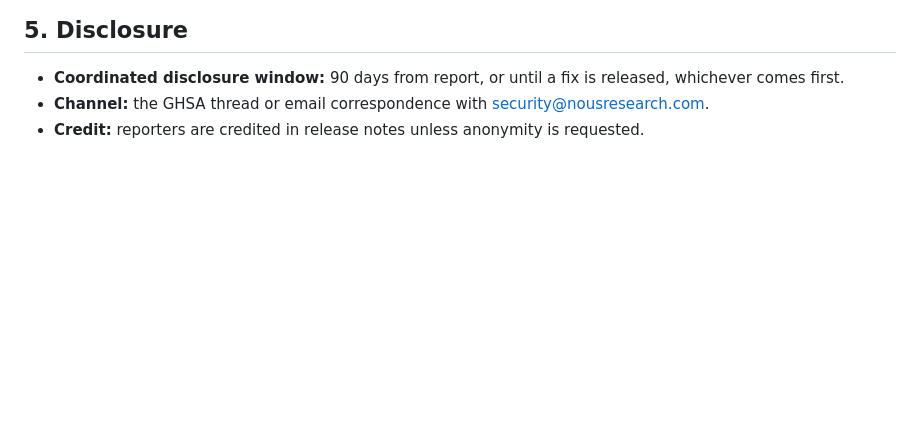
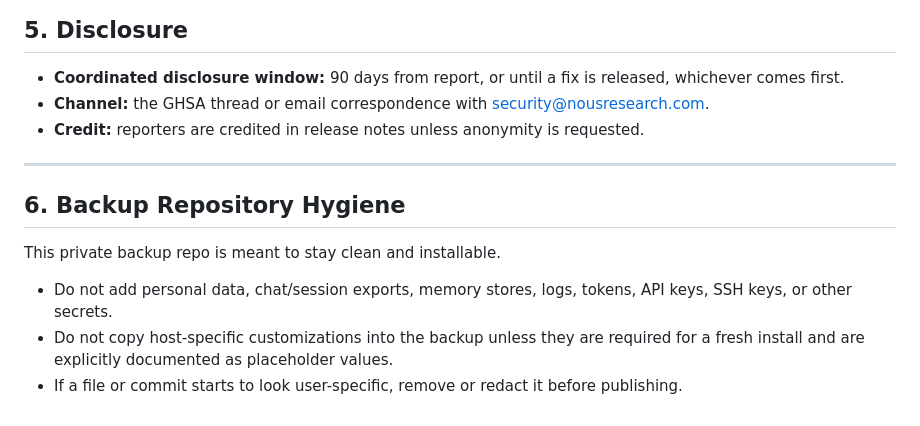
Before and after one commit to SkrrtSkerrt/lil-skrrt, a Markdown page: SECURITY.md, the part around the change. GitHub-like rendering; blank space fills up the shorter version.

Commit message:
docs: add backup hygiene note

```diff
--- a/SECURITY.md
+++ b/SECURITY.md
@@ -329,3 +329,17 @@ that:
   security@nousresearch.com.
 - **Credit:** reporters are credited in release notes unless
   anonymity is requested.
+
+---
+
+## 6. Backup Repository Hygiene
+
+This private backup repo is meant to stay clean and installable.
+
+- Do not add personal data, chat/session exports, memory stores, logs,
+  tokens, API keys, SSH keys, or other secrets.
+- Do not copy host-specific customizations into the backup unless they
+  are required for a fresh install and are explicitly documented as
+  placeholder values.
+- If a file or commit starts to look user-specific, remove or redact it
+before publishing.
```
